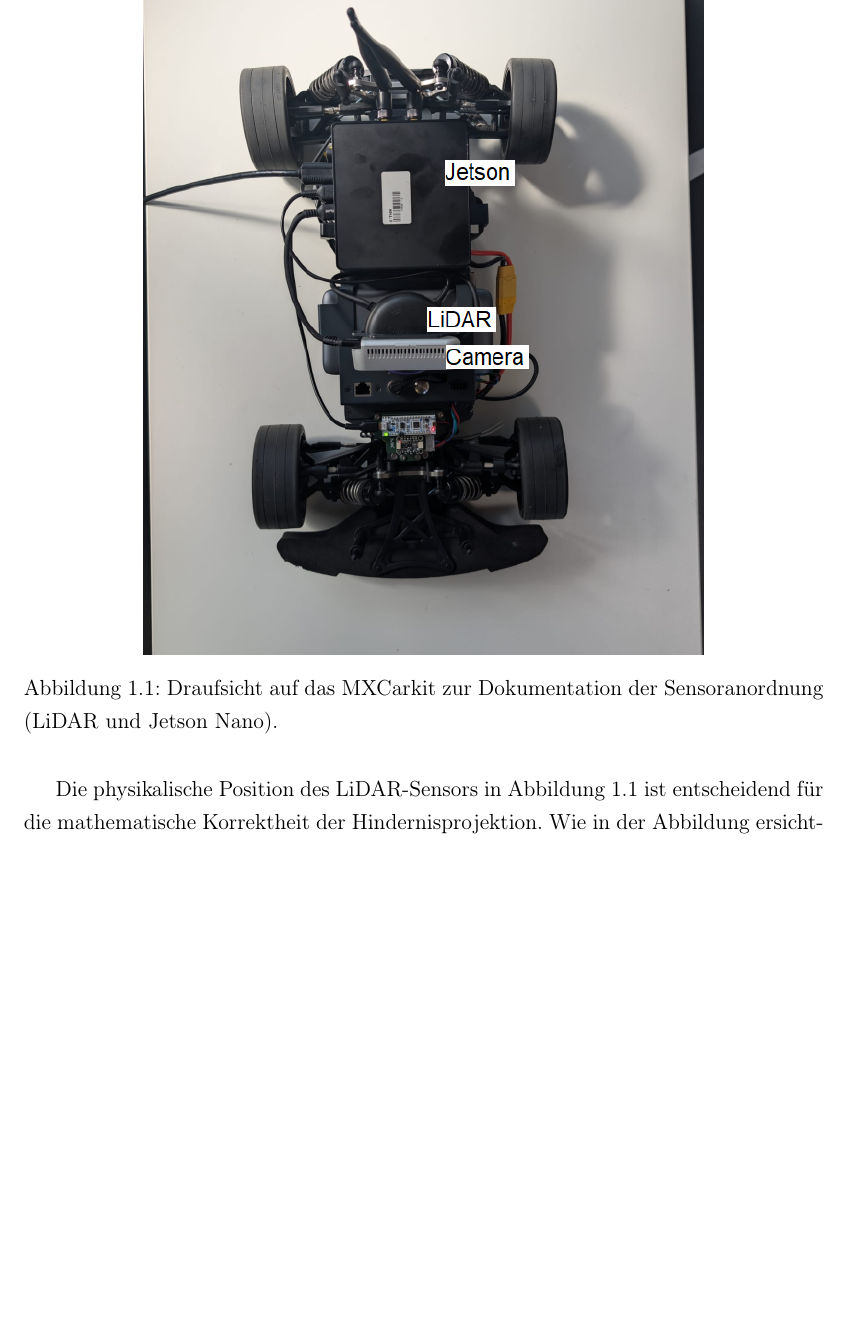
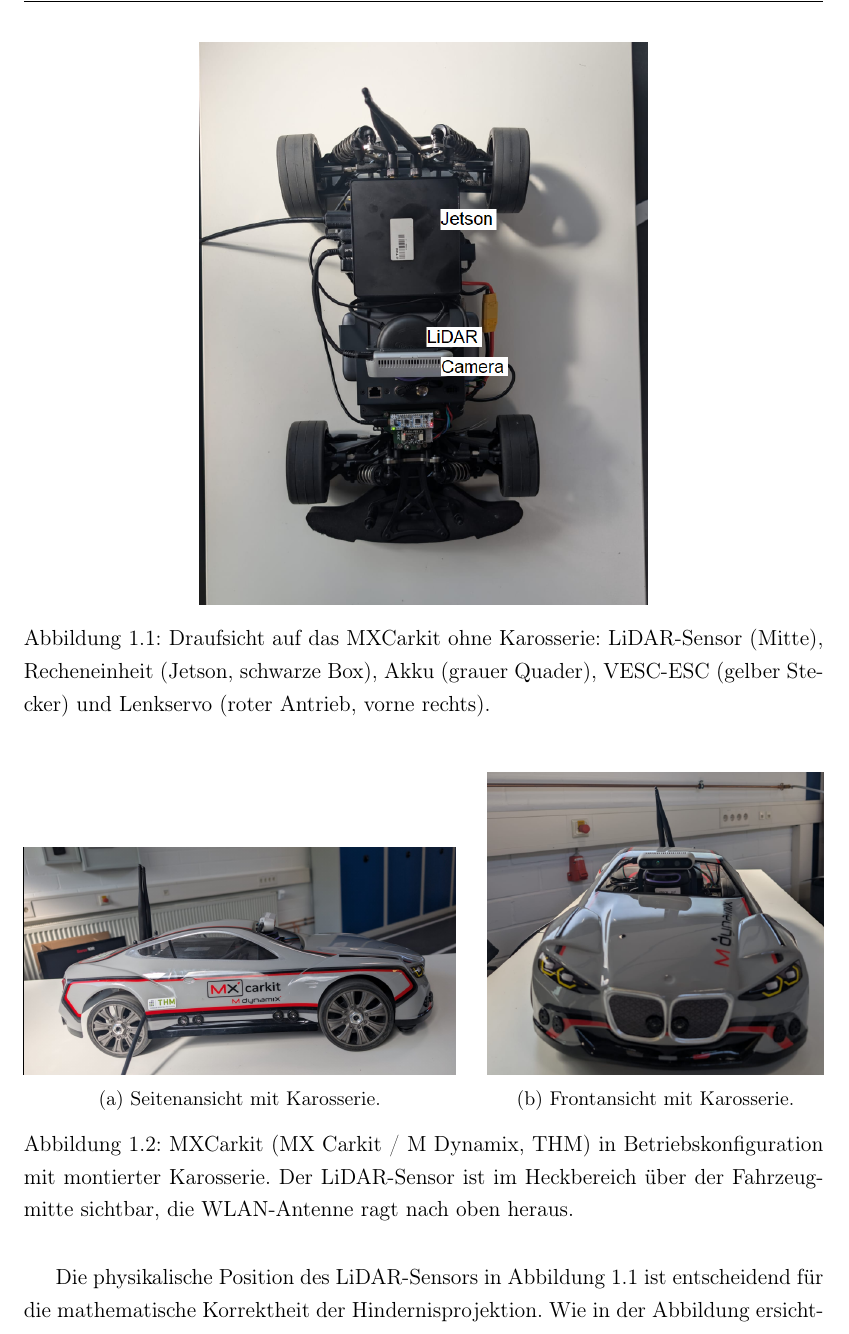
Before and after one commit to OmarMElalami/ftg_mxck, a LaTeX thesis (docs/Projektarbeit_MXCK_FTG/main.tex, which reads docs/Projektarbeit_MXCK_FTG/chapters/01_grundlagen.tex): part of page 8 of 25 before the commit and part of page 8 of 26 after it, cut so that both start at the same text, the shorter picture padded with empty space. Compiled offline with pdfLaTeX.

Commit message:
Revise figures and captions in Grundlagen chapter
Updated figures and captions in the Grundlagen chapter to enhance clarity and detail.

```diff
--- a/docs/Projektarbeit_MXCK_FTG/chapters/01_grundlagen.tex
+++ b/docs/Projektarbeit_MXCK_FTG/chapters/01_grundlagen.tex
@@ -34,12 +34,28 @@ Bestehende Fahrzeugsteuerung & Der FTG-Stack darf die vorhandene VESC-/Safety-Ke
 \bottomrule
 \end{tabular}
 \end{table}
+\begin{figure}[H]
+    \centering
+    \includegraphics[width=0.56\textwidth]{images/Plan_Car.png}
+    \caption{Draufsicht auf das MXCarkit ohne Karosserie: LiDAR-Sensor (Mitte), Recheneinheit (Jetson, schwarze Box), Akku (grauer Quader), VESC-ESC (gelber Stecker) und Lenkservo (roter Antrieb, vorne rechts).}
+    \label{fig:car_top_view}
+\end{figure}
 
 \begin{figure}[H]
     \centering
-    \includegraphics[width=0.7\textwidth]{images/Plan_Car.png}
-    \caption{Draufsicht auf das MXCarkit zur Dokumentation der Sensoranordnung (LiDAR und Jetson Nano).}
-    \label{fig:car_top_view}
+    \begin{minipage}[b]{0.54\textwidth}
+        \centering
+        \includegraphics[width=\textwidth]{images/Side_Car_Covered.png}
+        \small (a) Seitenansicht mit Karosserie.
+    \end{minipage}
+    \hfill
+    \begin{minipage}[b]{0.42\textwidth}
+        \centering
+        \includegraphics[width=\textwidth]{images/Front_Car_Covered.png}
+        \small (b) Frontansicht mit Karosserie.
+    \end{minipage}
+    \caption{MXCarkit (MX Carkit / M~Dynamix, THM) in Betriebskonfiguration mit montierter Karosserie. Der LiDAR-Sensor ist im Heckbereich über der Fahrzeugmitte sichtbar, die WLAN-Antenne ragt nach oben heraus.}
+    \label{fig:car_covered}
 \end{figure}
 
 Die physikalische Position des LiDAR-Sensors in Abbildung \ref{fig:car_top_view} ist entscheidend für die mathematische Korrektheit der Hindernisprojektion. Wie in der Abbildung ersichtlich, befindet sich das optische Zentrum des Sensors mit einem signifikanten Versatz (Offset) vor der Hinterachse, was eine präzise Transformation in den \texttt{base\_link}-Frame erfordert.
```
